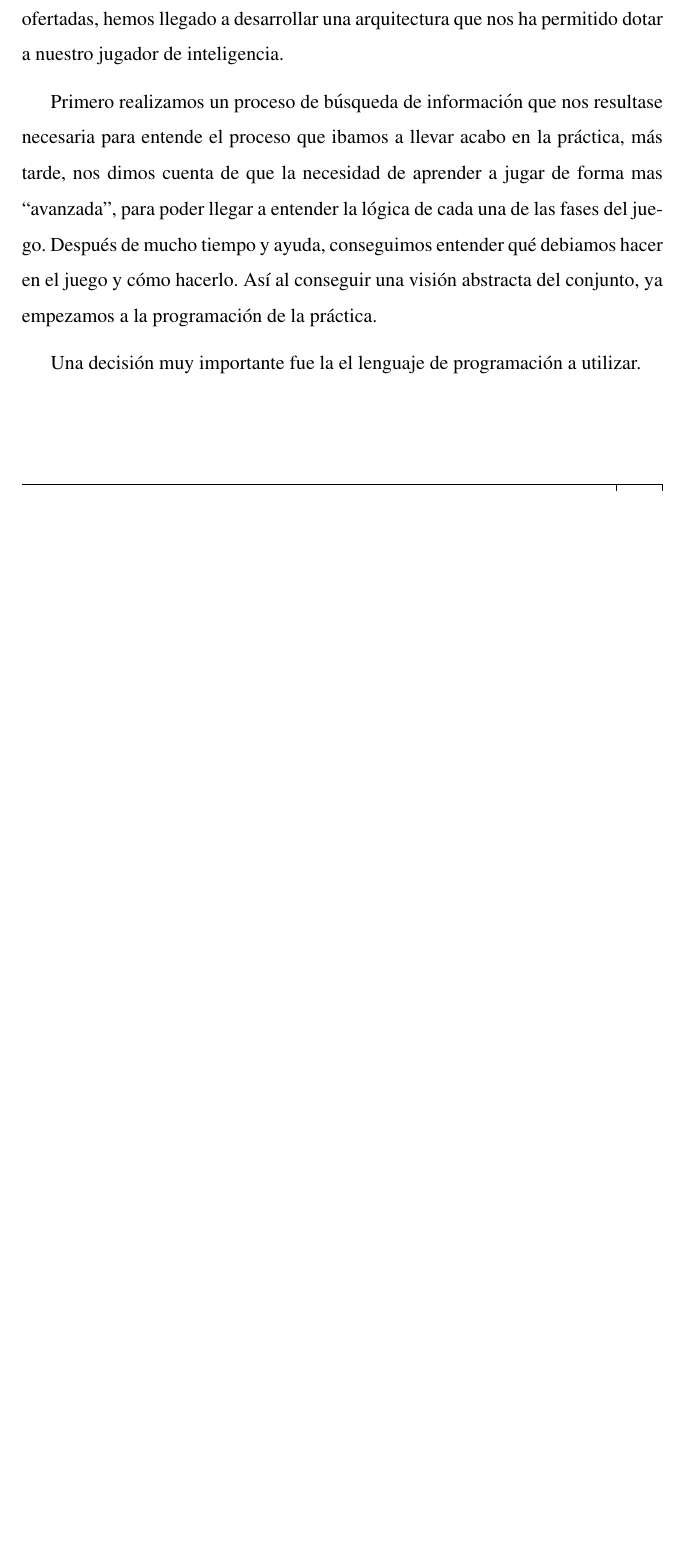
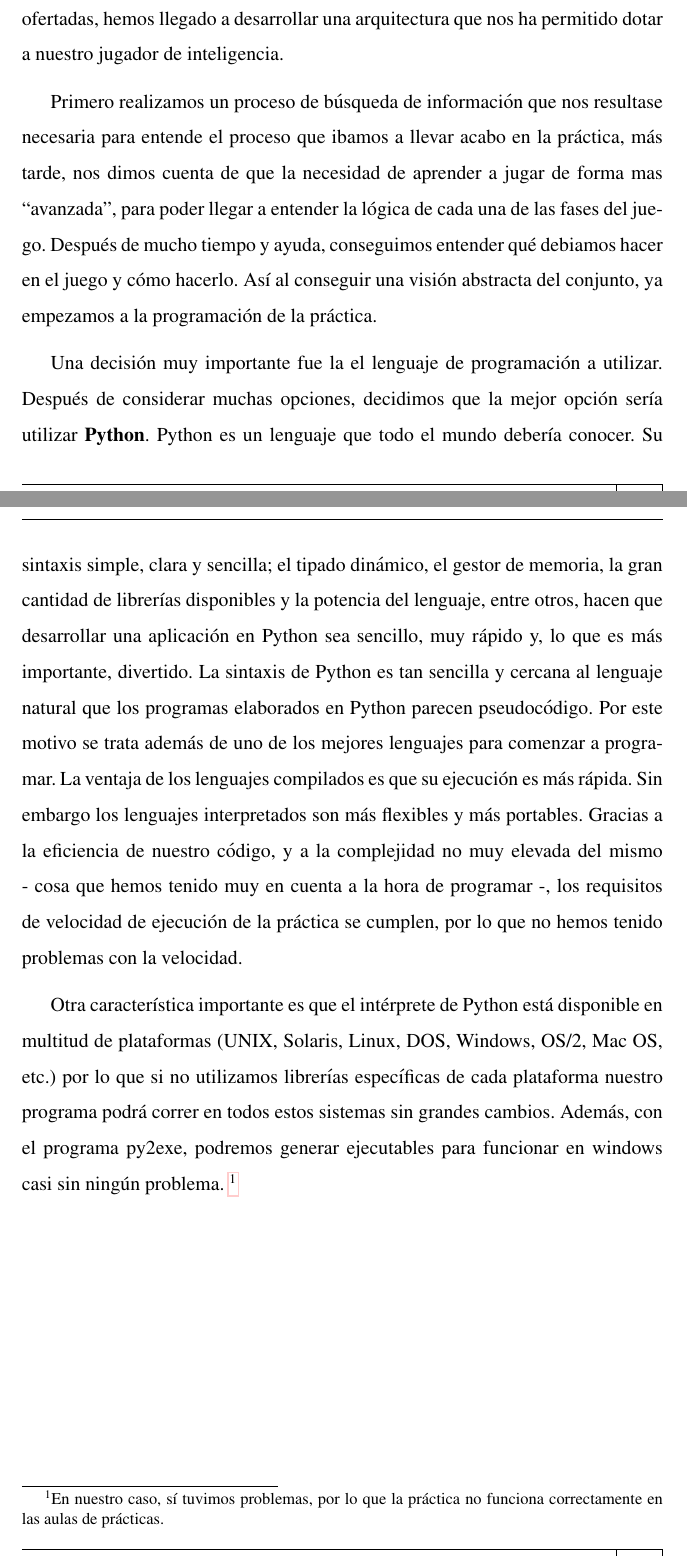
Before and after one commit to kostspielig/smart-player, a LaTeX thesis (doc/BattleTech.tex): part of page 39 of 40 before the commit and two parts of pages 39 and 40 of 41 after it, the two joined at a grey line, cut so that both start at the same text, the shorter picture padded with empty space. The pictures show the PDF file doc/BattleTech.pdf that the author committed with the source.

Commit message:
LAST. NO conclusion acabada. te veo ya mismofran

```diff
--- a/doc/BattleTech.tex
+++ b/doc/BattleTech.tex
@@ -956,6 +956,35 @@ juego y cómo hacerlo. Así al conseguir una visión abstracta del
 conjunto, ya empezamos a la programación de la práctica.
 
 Una decisión muy importante fue la el lenguaje de programación a utilizar.
+Después de considerar muchas opciones, decidimos que la mejor opción
+sería utilizar {\bf Python}.
+Python es un lenguaje que todo el mundo debería conocer. Su sintaxis
+simple, clara y sencilla; el tipado dinámico, el gestor de memoria, la
+gran cantidad de librerías disponibles y la potencia del lenguaje, entre
+otros, hacen que desarrollar una aplicación en Python sea sencillo, muy
+rápido y, lo que es más importante, divertido.
+La sintaxis de Python es tan sencilla y cercana al lenguaje natural que
+los programas elaborados en Python parecen
+pseudocódigo. Por este motivo se trata además de uno de los mejores
+lenguajes para comenzar a programar.
+La ventaja de los lenguajes compilados es que su ejecución es más
+rápida. Sin embargo los lenguajes interpretados son más flexibles y más
+portables. Gracias a la eficiencia de nuestro código, y a la
+complejidad no muy elevada del mismo - cosa que hemos
+tenido muy en cuenta a la hora de programar -, los requisitos de
+velocidad de ejecución de la práctica se cumplen, por lo que no hemos
+tenido problemas con la velocidad.
+
+Otra característica importante es que el  intérprete de Python está
+disponible en multitud de plataformas (UNIX, Solaris, Linux, DOS,
+Windows, OS/2, Mac OS, etc.) por lo que si no utilizamos librerías
+específicas de cada plataforma nuestro programa podrá correr en todos
+estos sistemas sin grandes cambios. Además, con el programa py2exe,
+podremos generar ejecutables para funcionar en windows casi sin ningún
+problema. \footnote{En nuestro caso, sí tuvimos problemas, por lo que
+  la práctica no funciona correctamente en las aulas de prácticas.}
+
+
 
 \newpage
 \renewcommand{\baselinestretch}{1}
```
Also changed, not shown: doc/BattleTech.pdf.
